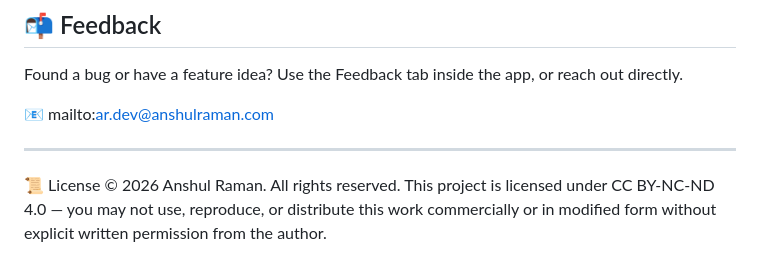
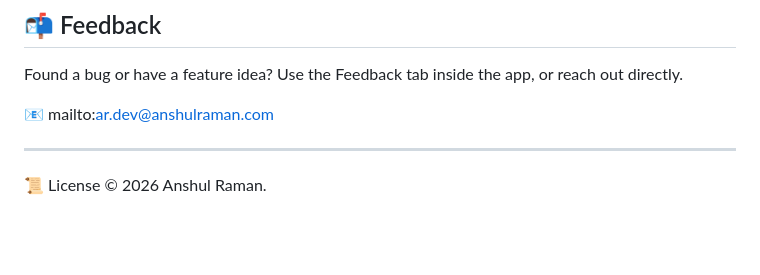
Before and after one commit to itsramananshul/gradintel, a Markdown page: README.md, the part around the change. Drawn GitHub-style; blank space fills up the shorter version.

Commit message:
Update license information in README
Removed licensing restrictions from README.

```diff
--- a/README.md
+++ b/README.md
@@ -99,5 +99,4 @@ Found a bug or have a feature idea? Use the  Feedback  tab inside the app, or re
 ---
 
 📜 License
-© 2026 Anshul Raman. All rights reserved.
-This project is licensed under CC BY-NC-ND 4.0 — you may not use, reproduce, or distribute this work commercially or in modified form without explicit written permission from the author.
+© 2026 Anshul Raman.
```
